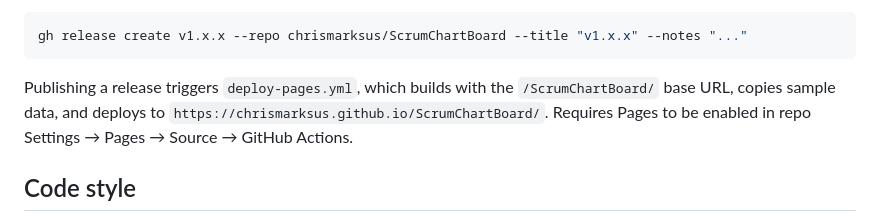
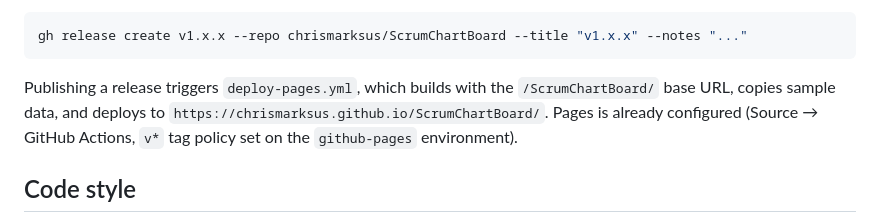
Before and after one commit to chrismarksus/ScrumChartBoard, a Markdown page: CLAUDE.md, the part around the change. GitHub-like rendering.

````diff
--- a/CLAUDE.md
+++ b/CLAUDE.md
@@ -108,7 +108,7 @@ Check that the most recent run shows `completed` / `success`. If it failed, open
 ```bash
 gh release create v1.x.x --repo chrismarksus/ScrumChartBoard --title "v1.x.x" --notes "..."
 ```
-Publishing a release triggers `deploy-pages.yml`, which builds with the `/ScrumChartBoard/` base URL, copies sample data, and deploys to `https://chrismarksus.github.io/ScrumChartBoard/`. Requires Pages to be enabled in repo Settings → Pages → Source → GitHub Actions.
+Publishing a release triggers `deploy-pages.yml`, which builds with the `/ScrumChartBoard/` base URL, copies sample data, and deploys to `https://chrismarksus.github.io/ScrumChartBoard/`. Pages is already configured (Source → GitHub Actions, `v*` tag policy set on the `github-pages` environment).
 
 ## Code style
 
````
Also changed, not shown: README.md (+5 -0 lines).
